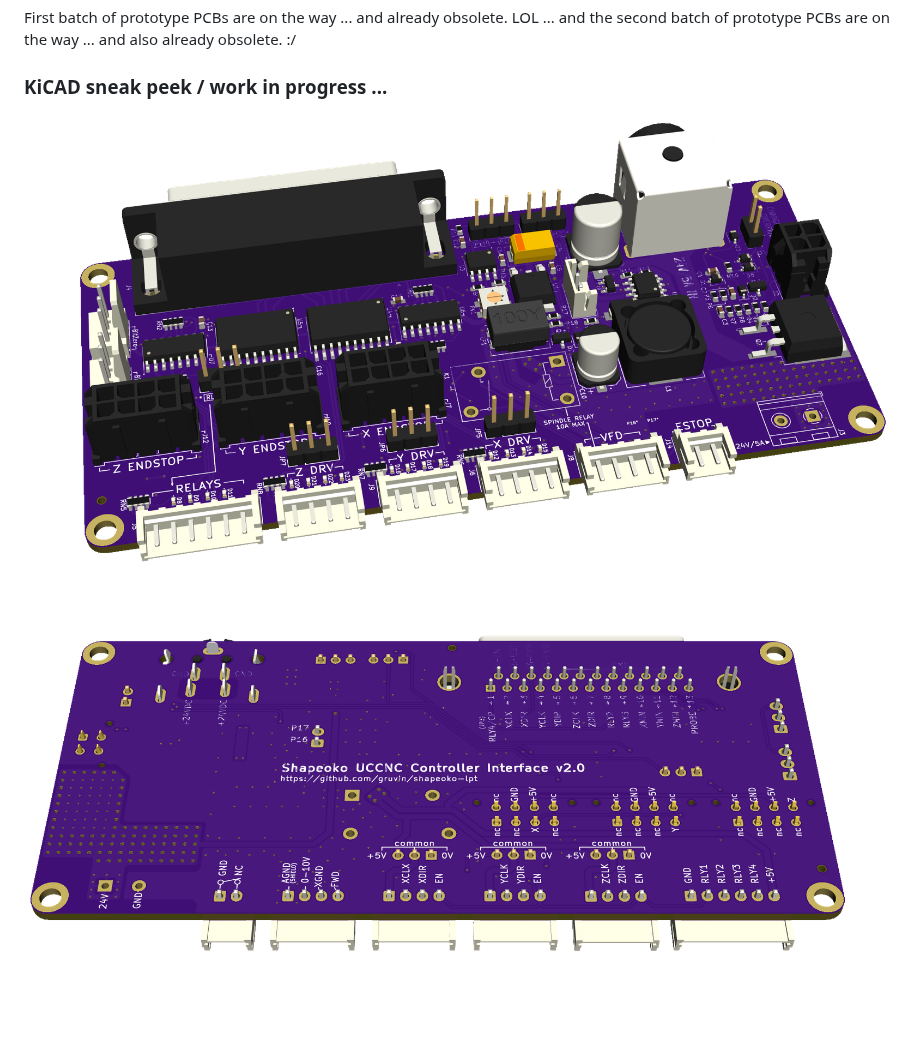
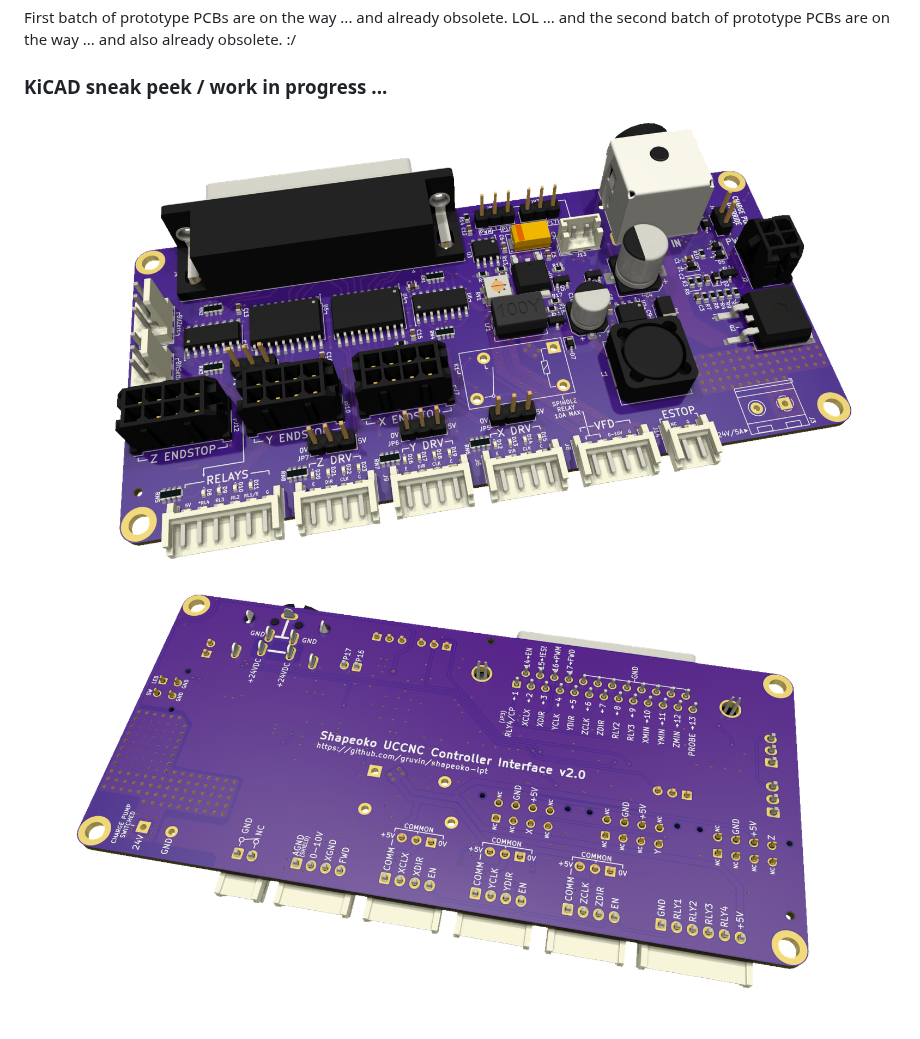
Before and after one commit to gruvin/shapeoko-lpt, a Markdown page: README.md, the part around the change. Rendered like a GitHub page; pictures changed too: images/Bottom_V2.0_WIP.png, images/Top_V2.0_WIP.png.

Commit message:
Couple tweaks and updated vanity images.

```diff
--- a/README.md
+++ b/README.md
@@ -33,6 +33,6 @@ First batch of prototype PCBs are on the way ... and already obsolete. LOL
 
 ### KiCAD sneak peek / work in progress ...
 
-<img width="1023" alt="Top_V2.0_WIP.png" src="https://github.com/gruvin/shapeoko-lpt/raw/master/images/Top_V2.0_WIP.png">
+<img width="1024" alt="Top_V2.0_WIP.png" src="https://github.com/gruvin/shapeoko-lpt/raw/master/images/Top_V2.0_WIP.png">
 
-<img width="1023" alt="Top_V2.0_WIP.png" src="https://github.com/gruvin/shapeoko-lpt/raw/master/images/Bottom_V2.0_WIP.png">
+<img width="1024" alt="Bottom_V2.0_WIP.png" src="https://github.com/gruvin/shapeoko-lpt/raw/master/images/Bottom_V2.0_WIP.png">
```
Also changed, not shown: 1 other file.
